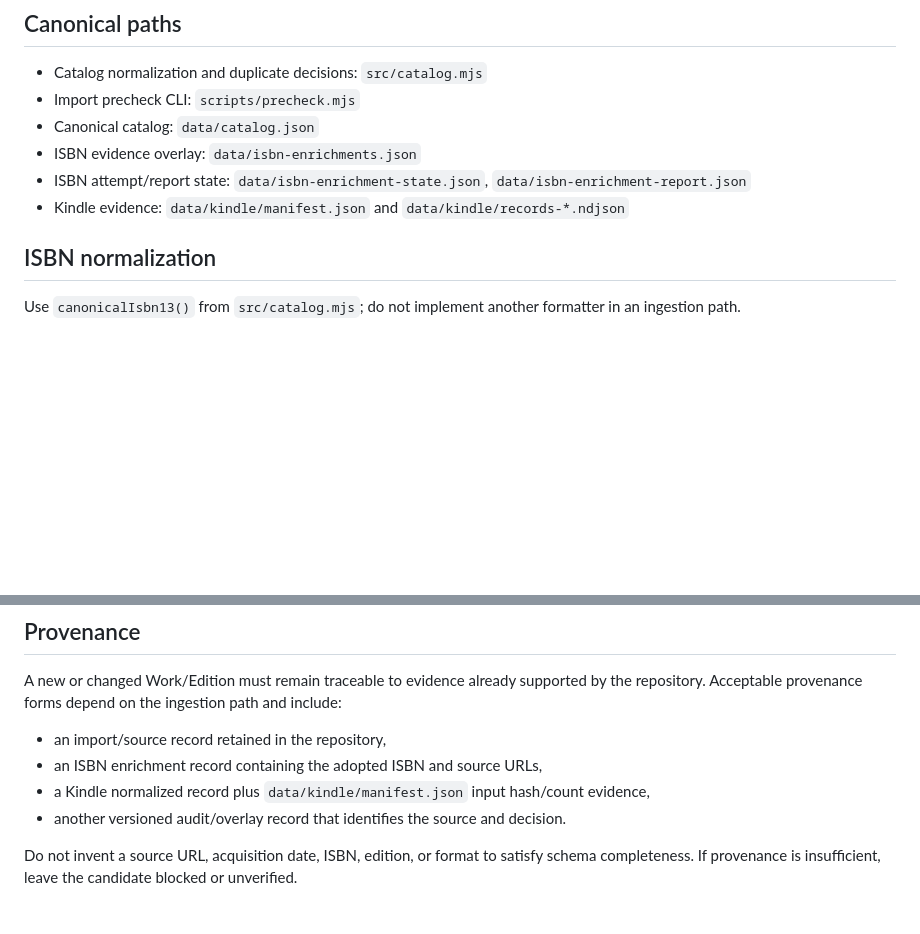
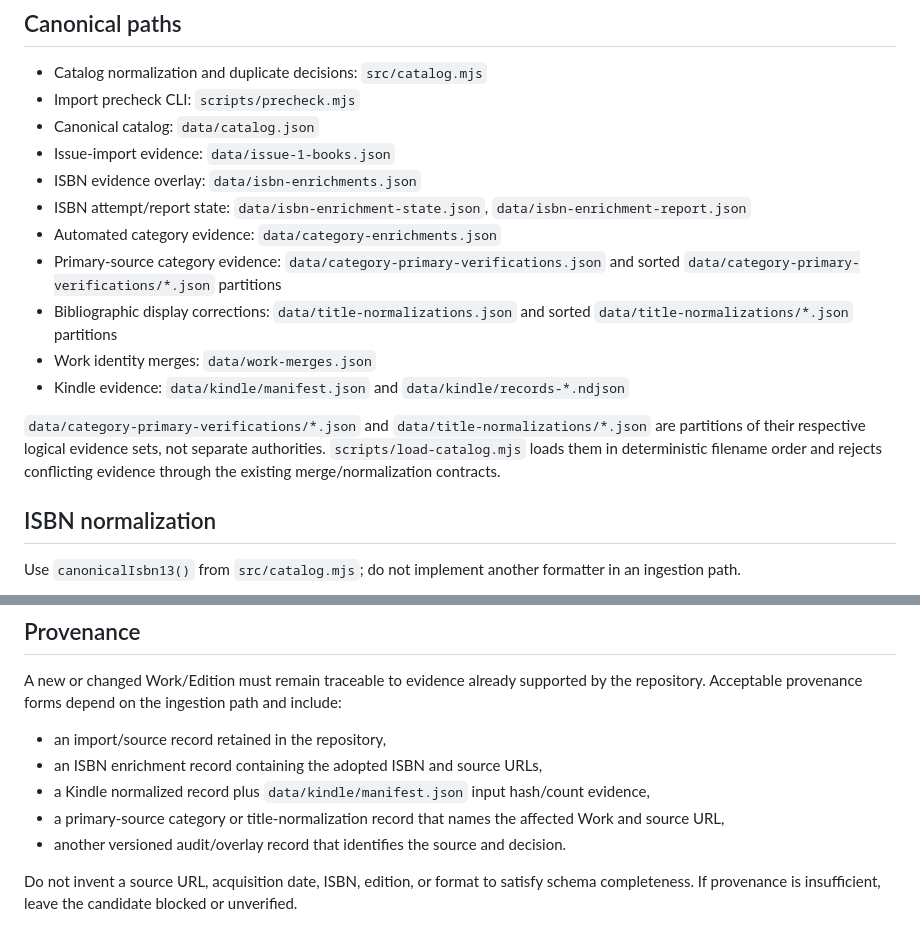
Before and after one commit to KAFKA2306/books, a Markdown page: docs/ingestion-rules.md, 2 parts joined by grey strips. Drawn GitHub-style; blank space fills up the shorter version.

Commit message:
docs: make ingestion rules own current overlay paths

```diff
--- a/docs/ingestion-rules.md
+++ b/docs/ingestion-rules.md
@@ -7,9 +7,16 @@ This document records the repository's existing ingestion behavior and the paths
 - Catalog normalization and duplicate decisions: `src/catalog.mjs`
 - Import precheck CLI: `scripts/precheck.mjs`
 - Canonical catalog: `data/catalog.json`
+- Issue-import evidence: `data/issue-1-books.json`
 - ISBN evidence overlay: `data/isbn-enrichments.json`
 - ISBN attempt/report state: `data/isbn-enrichment-state.json`, `data/isbn-enrichment-report.json`
+- Automated category evidence: `data/category-enrichments.json`
+- Primary-source category evidence: `data/category-primary-verifications.json` and sorted `data/category-primary-verifications/*.json` partitions
+- Bibliographic display corrections: `data/title-normalizations.json` and sorted `data/title-normalizations/*.json` partitions
+- Work identity merges: `data/work-merges.json`
 - Kindle evidence: `data/kindle/manifest.json` and `data/kindle/records-*.ndjson`
+
+`data/category-primary-verifications/*.json` and `data/title-normalizations/*.json` are partitions of their respective logical evidence sets, not separate authorities. `scripts/load-catalog.mjs` loads them in deterministic filename order and rejects conflicting evidence through the existing merge/normalization contracts.
 
 ## ISBN normalization
 
@@ -60,6 +67,7 @@ A new or changed Work/Edition must remain traceable to evidence already supporte
 - an import/source record retained in the repository,
 - an ISBN enrichment record containing the adopted ISBN and source URLs,
 - a Kindle normalized record plus `data/kindle/manifest.json` input hash/count evidence,
+- a primary-source category or title-normalization record that names the affected Work and source URL,
 - another versioned audit/overlay record that identifies the source and decision.
 
 Do not invent a source URL, acquisition date, ISBN, edition, or format to satisfy schema completeness. If provenance is insufficient, leave the candidate blocked or unverified.
```
